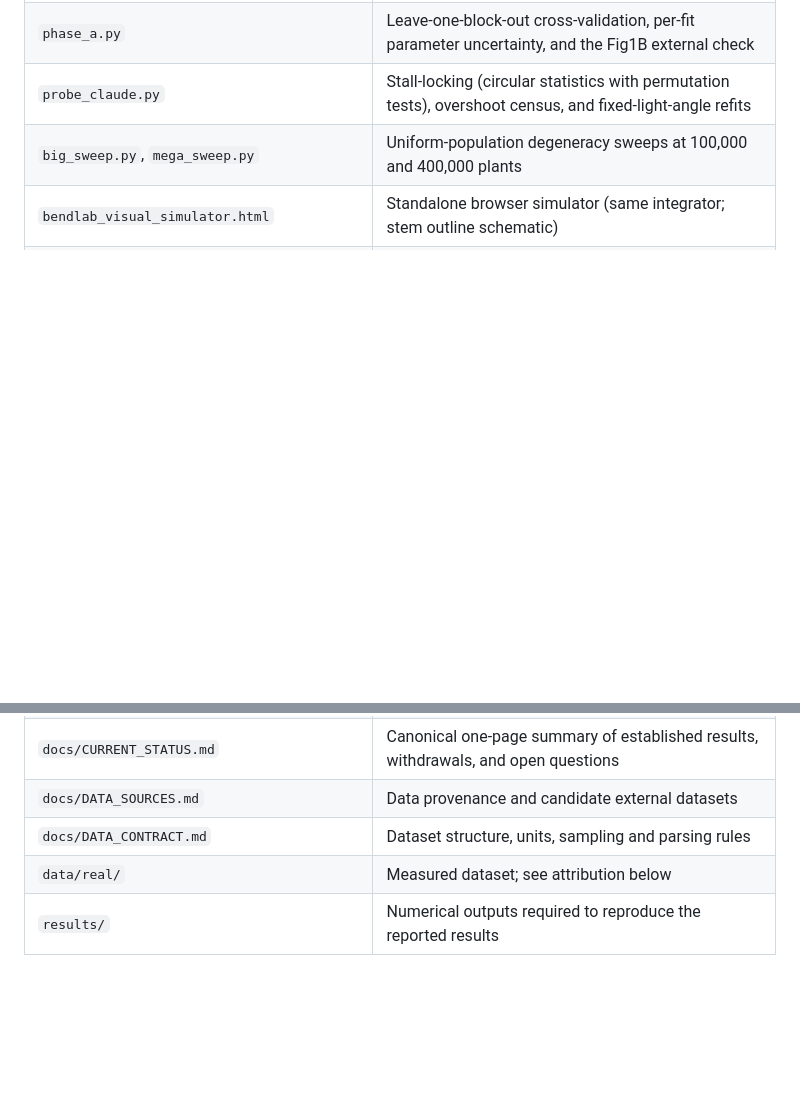
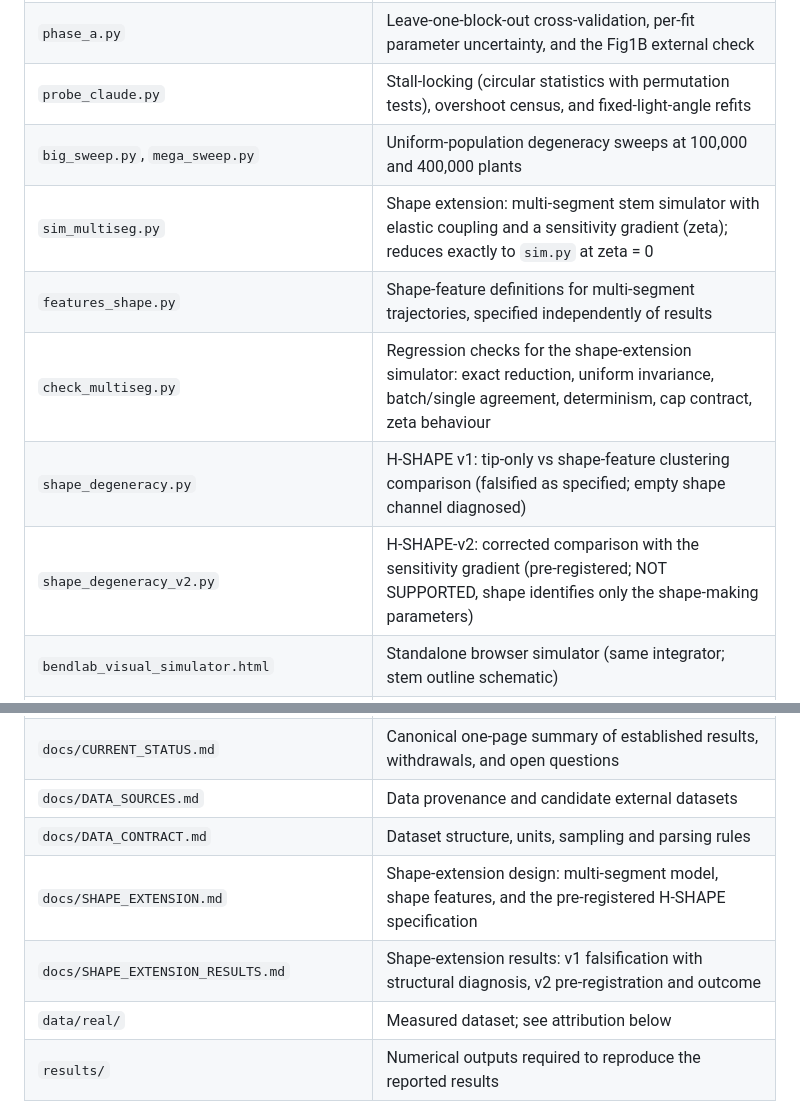
Before and after one commit to Yash-Tripath1/Bendlab, a Markdown page: README.md, 2 parts joined by grey strips. GitHub-like rendering; blank space fills up the shorter version.

```diff
--- a/README.md
+++ b/README.md
@@ -84,6 +84,11 @@ result.
 | `phase_a.py` | Leave-one-block-out cross-validation, per-fit parameter uncertainty, and the Fig1B external check |
 | `probe_claude.py` | Stall-locking (circular statistics with permutation tests), overshoot census, and fixed-light-angle refits |
 | `big_sweep.py`, `mega_sweep.py` | Uniform-population degeneracy sweeps at 100,000 and 400,000 plants |
+| `sim_multiseg.py` | Shape extension: multi-segment stem simulator with elastic coupling and a sensitivity gradient (zeta); reduces exactly to `sim.py` at zeta = 0 |
+| `features_shape.py` | Shape-feature definitions for multi-segment trajectories, specified independently of results |
+| `check_multiseg.py` | Regression checks for the shape-extension simulator: exact reduction, uniform invariance, batch/single agreement, determinism, cap contract, zeta behaviour |
+| `shape_degeneracy.py` | H-SHAPE v1: tip-only vs shape-feature clustering comparison (falsified as specified; empty shape channel diagnosed) |
+| `shape_degeneracy_v2.py` | H-SHAPE-v2: corrected comparison with the sensitivity gradient (pre-registered; NOT SUPPORTED, shape identifies only the shape-making parameters) |
 | `bendlab_visual_simulator.html` | Standalone browser simulator (same integrator; stem outline schematic) |
 | `train_inverse_model.py`, `train_inverse_model_v2.py`, `train_inverse_model_v3.py` | Training of the neural inverse model (curve to parameters); v2 uses 100,000 plants and noise augmentation, v3 is a single any-hour network trained with random observation cutoffs (4 to 24 h) |
 | `bendlab_model_demo.html` | Trained inverse model running in the browser (weights embedded), with validation statistics and a simulator self-check |
@@ -101,6 +106,8 @@ result.
 | `docs/CURRENT_STATUS.md` | Canonical one-page summary of established results, withdrawals, and open questions |
 | `docs/DATA_SOURCES.md` | Data provenance and candidate external datasets |
 | `docs/DATA_CONTRACT.md` | Dataset structure, units, sampling and parsing rules |
+| `docs/SHAPE_EXTENSION.md` | Shape-extension design: multi-segment model, shape features, and the pre-registered H-SHAPE specification |
+| `docs/SHAPE_EXTENSION_RESULTS.md` | Shape-extension results: v1 falsification with structural diagnosis, v2 pre-registration and outcome |
 | `data/real/` | Measured dataset; see attribution below |
 | `results/` | Numerical outputs required to reproduce the reported results |
 
```
Also changed, not shown: docs/SHAPE_EXTENSION.md (added, +162 -0 lines), docs/SHAPE_EXTENSION_RESULTS.md (added, +205 -0 lines), results/figures/shape_retention.png (added), results/figures/shape_retention_v2.png (added), 15 other files.
